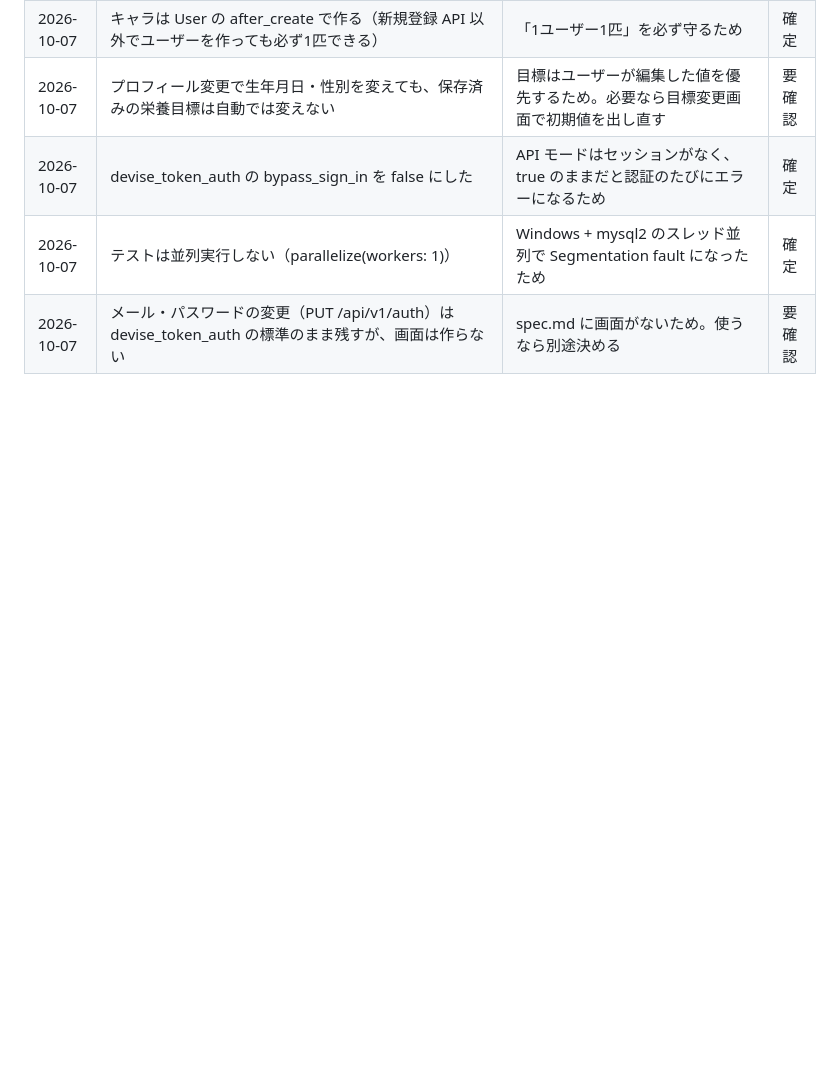
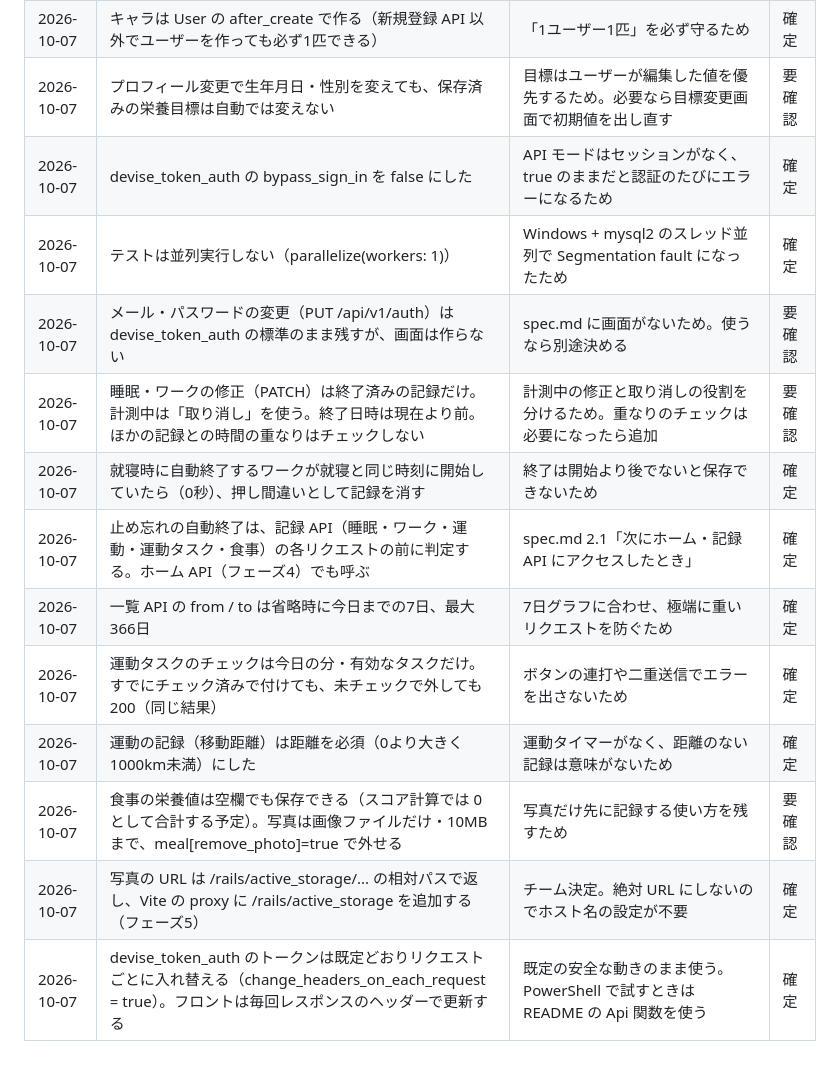
Before and after one commit to hayato-git-0417/LifeLink, a Markdown page: docs/decisions.md, the part around the change. Rendered like a GitHub page; blank space fills up the shorter version.

```diff
--- a/docs/decisions.md
+++ b/docs/decisions.md
@@ -47,3 +47,12 @@
 | 2026-10-07 | devise_token_auth の bypass_sign_in を false にした | API モードはセッションがなく、true のままだと認証のたびにエラーになるため | 確定 |
 | 2026-10-07 | テストは並列実行しない（parallelize(workers: 1)） | Windows + mysql2 のスレッド並列で Segmentation fault になったため | 確定 |
 | 2026-10-07 | メール・パスワードの変更（PUT /api/v1/auth）は devise_token_auth の標準のまま残すが、画面は作らない | spec.md に画面がないため。使うなら別途決める | 要確認 |
+| 2026-10-07 | 睡眠・ワークの修正（PATCH）は終了済みの記録だけ。計測中は「取り消し」を使う。終了日時は現在より前。ほかの記録との時間の重なりはチェックしない | 計測中の修正と取り消しの役割を分けるため。重なりのチェックは必要になったら追加 | 要確認 |
+| 2026-10-07 | 就寝時に自動終了するワークが就寝と同じ時刻に開始していたら（0秒）、押し間違いとして記録を消す | 終了は開始より後でないと保存できないため | 確定 |
+| 2026-10-07 | 止め忘れの自動終了は、記録 API（睡眠・ワーク・運動・運動タスク・食事）の各リクエストの前に判定する。ホーム API（フェーズ4）でも呼ぶ | spec.md 2.1「次にホーム・記録 API にアクセスしたとき」 | 確定 |
+| 2026-10-07 | 一覧 API の from / to は省略時に今日までの7日、最大366日 | 7日グラフに合わせ、極端に重いリクエストを防ぐため | 確定 |
+| 2026-10-07 | 運動タスクのチェックは今日の分・有効なタスクだけ。すでにチェック済みで付けても、未チェックで外しても 200（同じ結果） | ボタンの連打や二重送信でエラーを出さないため | 確定 |
+| 2026-10-07 | 運動の記録（移動距離）は距離を必須（0より大きく1000km未満）にした | 運動タイマーがなく、距離のない記録は意味がないため | 確定 |
+| 2026-10-07 | 食事の栄養値は空欄でも保存できる（スコア計算では 0 として合計する予定）。写真は画像ファイルだけ・10MB まで、meal[remove_photo]=true で外せる | 写真だけ先に記録する使い方を残すため | 要確認 |
+| 2026-10-07 | 写真の URL は /rails/active_storage/... の相対パスで返し、Vite の proxy に /rails/active_storage を追加する（フェーズ5） | チーム決定。絶対 URL にしないのでホスト名の設定が不要 | 確定 |
+| 2026-10-07 | devise_token_auth のトークンは既定どおりリクエストごとに入れ替える（change_headers_on_each_request = true）。フロントは毎回レスポンスのヘッダーで更新する | 既定の安全な動きのまま使う。PowerShell で試すときは README の Api 関数を使う | 確定 |
```
Also changed, not shown: CLAUDE.md (+1 -1 lines), README.md (+66 -6 lines).
